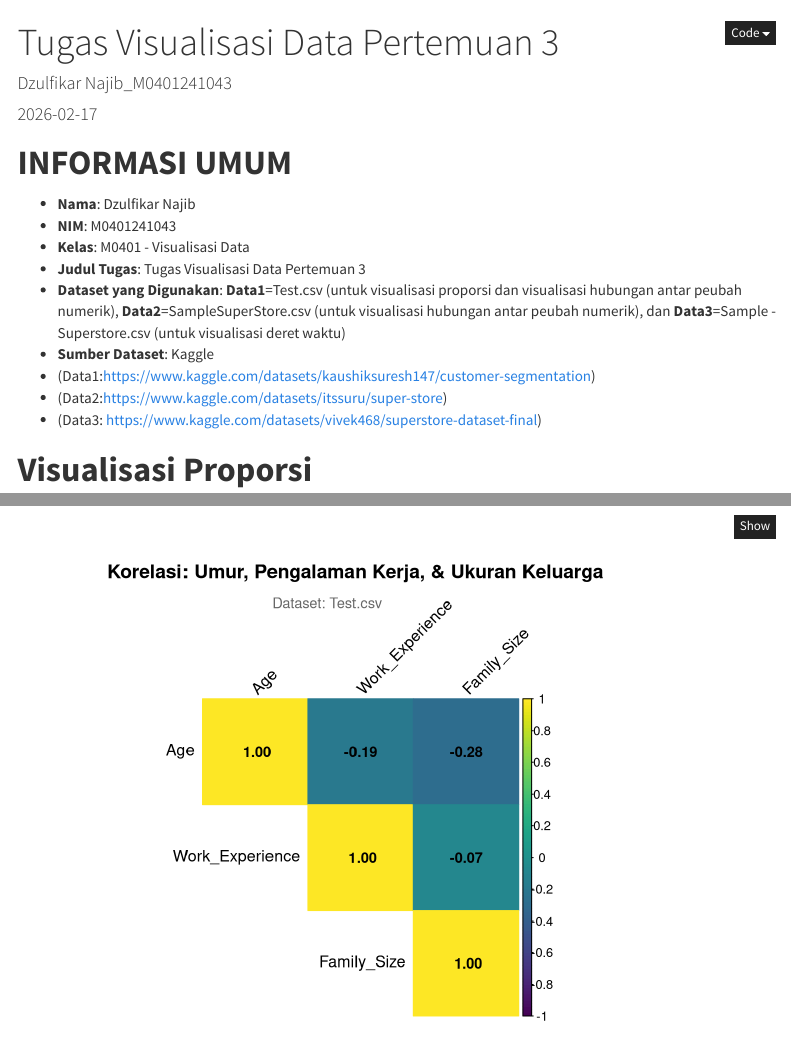
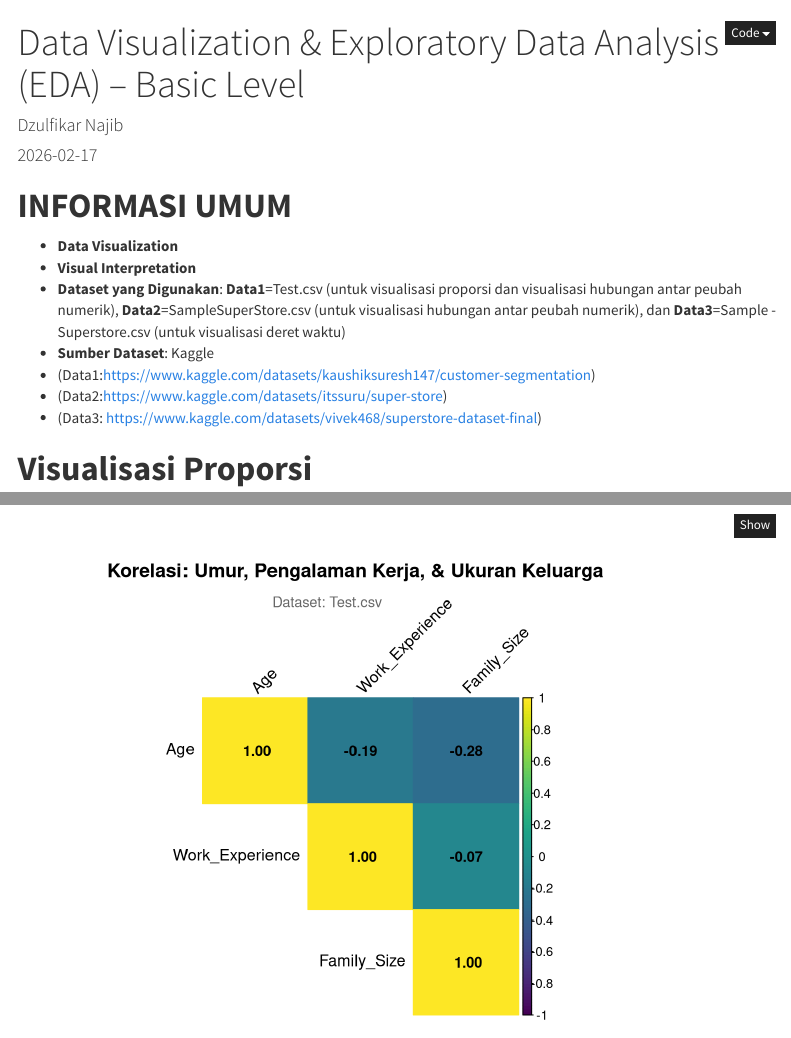
Before and after one commit to DzulfikarNajib/Data-Visualization-Exploratory-Data-Analysis-EDA-Basic-Level-With-R-, an R Markdown document (Visualisasi Data.Rmd): the page in a window 1100 px wide, from its top, and a second part further down, joined at a grey line. Rendered offline with R 4.5, knitr and Pandoc, with nearby package versions; some code elsewhere in the file could not run offline; menus at the side of the page are left out.

```diff
--- a/Visualisasi Data.Rmd
+++ b/Visualisasi Data.Rmd
@@ -1,6 +1,6 @@
 ---
-title: "Tugas Visualisasi Data Pertemuan 3"
-author: "Dzulfikar Najib_M0401241043"
+title: "Data Visualization & Exploratory Data Analysis (EDA) – Basic Level"
+author: "Dzulfikar Najib"
 date: "2026-02-17"
 output:
   html_document:
@@ -10,10 +10,8 @@
     theme: cosmo
 ---
 # **INFORMASI UMUM**
-- **Nama**: Dzulfikar Najib
-- **NIM**: M0401241043
-- **Kelas**: M0401 - Visualisasi Data
-- **Judul Tugas**: Tugas Visualisasi Data Pertemuan 3
+- **Data Visualization**
+- **Visual Interpretation**
 - **Dataset yang Digunakan**: **Data1**=Test.csv (untuk visualisasi proporsi dan visualisasi hubungan antar peubah numerik), **Data2**=SampleSuperStore.csv (untuk visualisasi hubungan antar peubah numerik), dan **Data3**=Sample - Superstore.csv (untuk visualisasi deret waktu)
 - **Sumber Dataset**: Kaggle
 - (Data1:https://www.kaggle.com/datasets/kaushiksuresh147/customer-segmentation)
```
